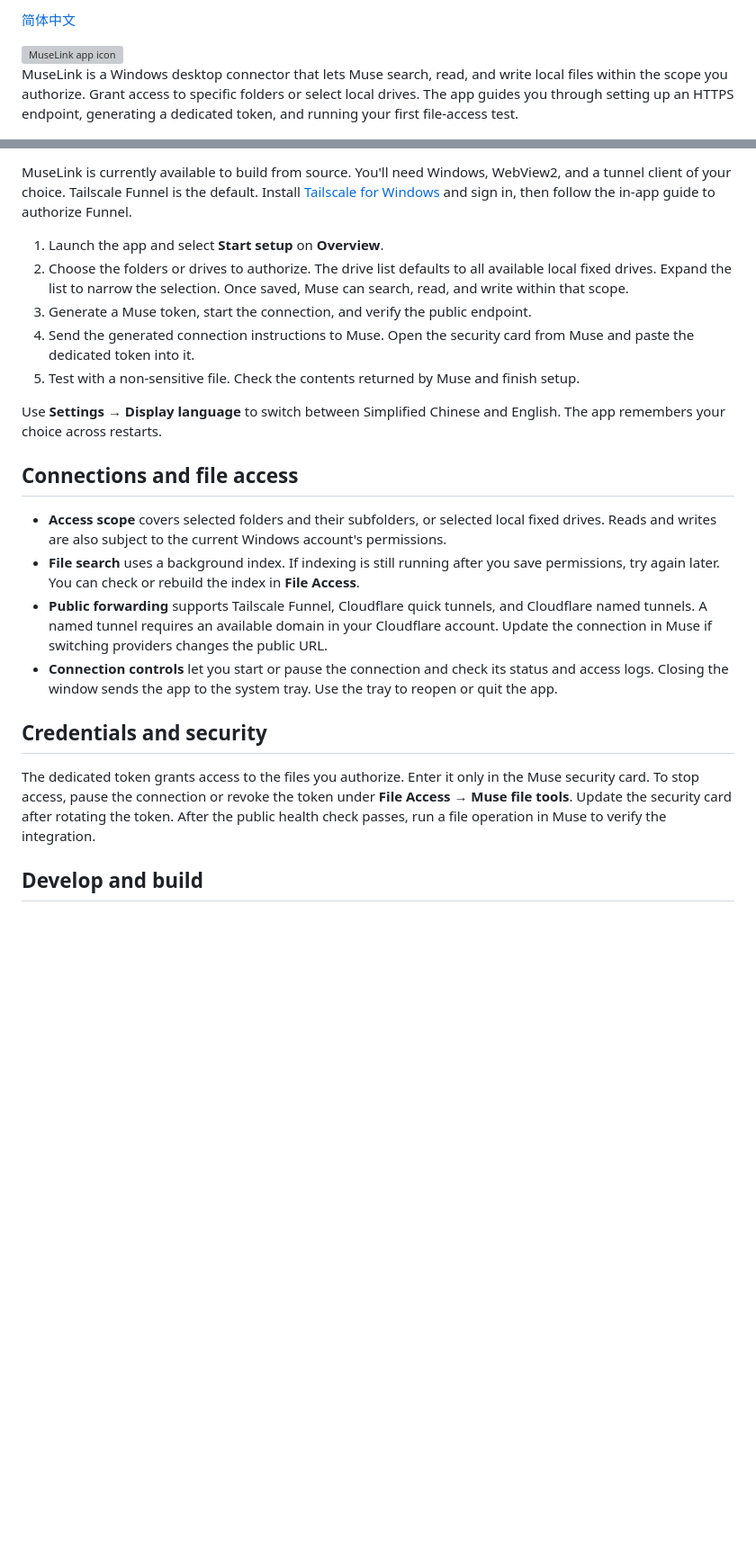
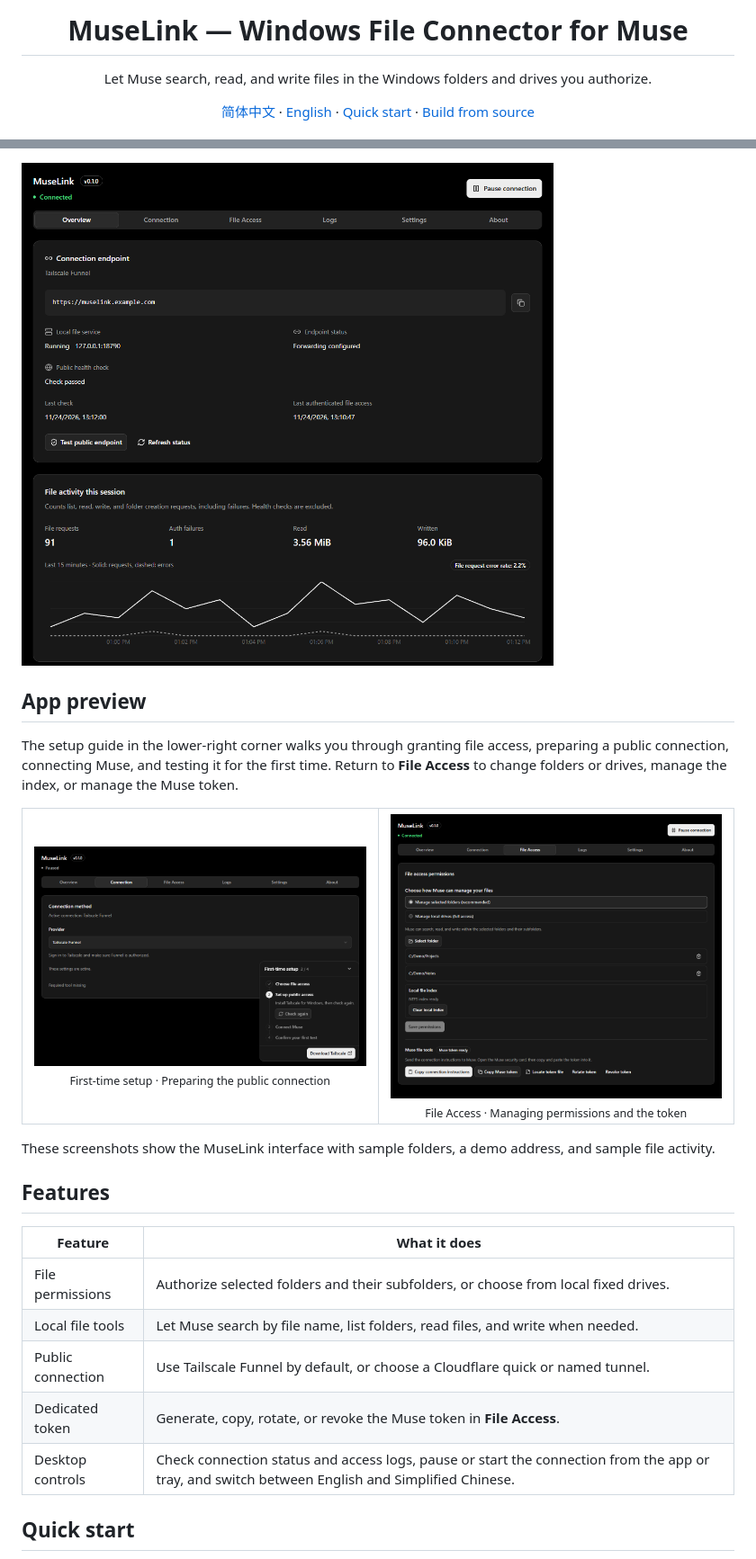
Before and after one commit to Aenvo/MuseLink, a Markdown page: README.en.md, 2 parts joined by grey strips. Shown at 90% size. GitHub-like rendering; pictures changed too: assets/readme/en/file-access.png (added), assets/readme/en/overview.png (added), assets/readme/en/setup-guide.png (added); blank space fills up the shorter version; grey boxes are pictures that could not be loaded.

Commit message:
docs: showcase MuseLink with bilingual screenshots

```diff
--- a/README.en.md
+++ b/README.en.md
@@ -2,7 +4,12 @@
 
-[简体中文](./README.md)
+<h1 align="center">MuseLink — Windows File Connector for Muse</h1>
 
-<img src="./assets/muselink-logo.png" alt="MuseLink app icon" width="200">
+<p align="center">
+  Let Muse search, read, and write files in the Windows folders and drives you authorize.
+</p>
 
-MuseLink is a Windows desktop connector that lets Muse search, read, and write local files within the scope you authorize. Grant access to specific folders or select local drives. The app guides you through setting up an HTTPS endpoint, generating a dedicated token, and running your first file-access test.
+<p align="center">
+  <a href="README.md">简体中文</a> · <a href="README.en.md">English</a> ·
+  <a href="#quick-start">Quick start</a> · <a href="#build-from-source">Build from source</a>
+</p>
 
@@ -10,24 +20,34 @@ MuseLink is a Windows desktop connector that lets Muse search, read, and write l
 
-MuseLink is currently available to build from source. You'll need Windows, WebView2, and a tunnel client of your choice. Tailscale Funnel is the default. Install [Tailscale for Windows](https://tailscale.com/download/windows) and sign in, then follow the in-app guide to authorize Funnel.
+![MuseLink overview showing connection status, the public endpoint, and file activity](assets/readme/en/overview.png)
 
-1. Launch the app and select **Start setup** on **Overview**.
-2. Choose the folders or drives to authorize. The drive list defaults to all available local fixed drives. Expand the list to narrow the selection. Once saved, Muse can search, read, and write within that scope.
-3. Generate a Muse token, start the connection, and verify the public endpoint.
-4. Send the generated connection instructions to Muse. Open the security card from Muse and paste the dedicated token into it.
-5. Test with a non-sensitive file. Check the contents returned by Muse and finish setup.
+## App preview
 
-Use **Settings → Display language** to switch between Simplified Chinese and English. The app remembers your choice across restarts.
+The setup guide in the lower-right corner walks you through granting file access, preparing a public connection, connecting Muse, and testing it for the first time. Return to **File Access** to change folders or drives, manage the index, or manage the Muse token.
 
-## Connections and file access
+<table>
+  <tr>
+    <td width="50%" align="center">
+      <a href="assets/readme/en/setup-guide.png"><img src="assets/readme/en/setup-guide.png" alt="Connection tab with the first-time setup guide in the lower-right corner"></a><br>
+      <sub>First-time setup · Preparing the public connection</sub>
+    </td>
+    <td width="50%" align="center">
+      <a href="assets/readme/en/file-access.png"><img src="assets/readme/en/file-access.png" alt="File Access tab showing authorized folders, index status, and token controls"></a><br>
+      <sub>File Access · Managing permissions and the token</sub>
+    </td>
+  </tr>
+</table>
 
-- **Access scope** covers selected folders and their subfolders, or selected local fixed drives. Reads and writes are also subject to the current Windows account's permissions.
-- **File search** uses a background index. If indexing is still running after you save permissions, try again later. You can check or rebuild the index in **File Access**.
-- **Public forwarding** supports Tailscale Funnel, Cloudflare quick tunnels, and Cloudflare named tunnels. A named tunnel requires an available domain in your Cloudflare account. Update the connection in Muse if switching providers changes the public URL.
-- **Connection controls** let you start or pause the connection and check its status and access logs. Closing the window sends the app to the system tray. Use the tray to reopen or quit the app.
+These screenshots show the MuseLink interface with sample folders, a demo address, and sample file activity.
 
-## Credentials and security
+## Features
 
-The dedicated token grants access to the files you authorize. Enter it only in the Muse security card. To stop access, pause the connection or revoke the token under **File Access → Muse file tools**. Update the security card after rotating the token. After the public health check passes, run a file operation in Muse to verify the integration.
+| Feature | What it does |
+| --- | --- |
+| File permissions | Authorize selected folders and their subfolders, or choose from local fixed drives. |
+| Local file tools | Let Muse search by file name, list folders, read files, and write when needed. |
+| Public connection | Use Tailscale Funnel by default, or choose a Cloudflare quick or named tunnel. |
+| Dedicated token | Generate, copy, rotate, or revoke the Muse token in **File Access**. |
+| Desktop controls | Check connection status and access logs, pause or start the connection from the app or tray, and switch between English and Simplified Chinese. |
 
-## Develop and build
+## Quick start
 
```
Also changed, not shown: other parts of README.en.md (+30 -6 lines), README.md (+63 -24 lines), assets/readme/zh-cn/file-access.png (added), assets/readme/zh-cn/overview.png (added), assets/readme/zh-cn/setup-guide.png (added).
